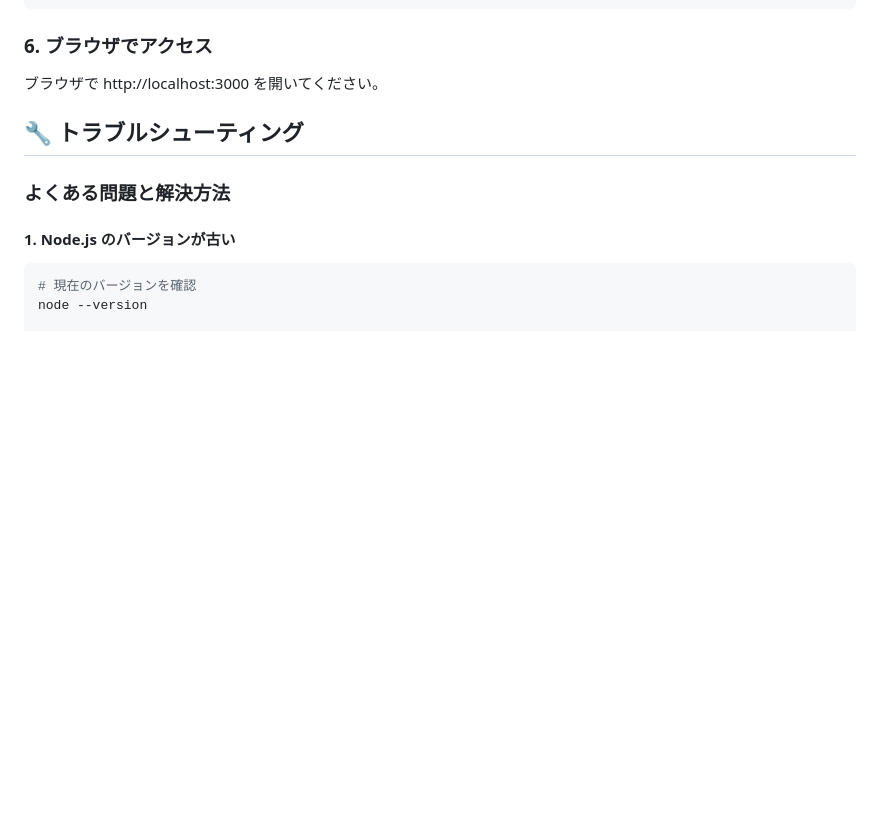
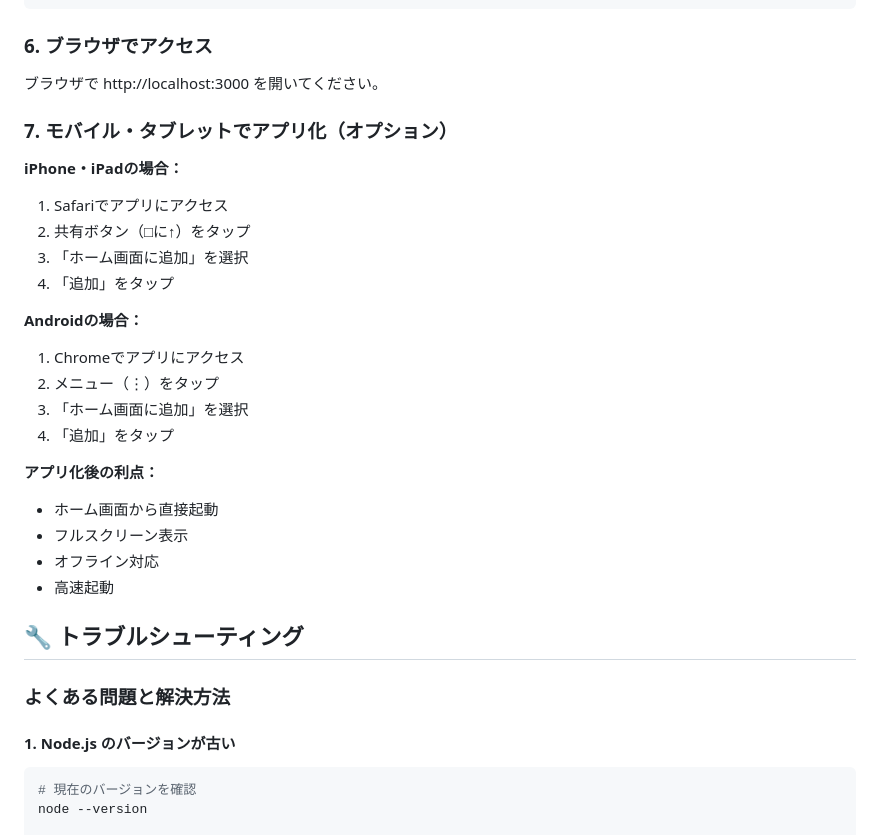
Before and after one commit to kuninet/simple-exercise-calendar, a Markdown page: INSTALLATION.md, the part around the change printed below. Drawn GitHub-style; blank space fills up the shorter version.

```diff
--- a/INSTALLATION.md
+++ b/INSTALLATION.md
@@ -98,6 +98,26 @@ http://localhost:3000 でアクセスできます
 ### 6. ブラウザでアクセス
 
 ブラウザで http://localhost:3000 を開いてください。
+
+### 7. モバイル・タブレットでアプリ化（オプション）
+
+**iPhone・iPadの場合：**
+1. Safariでアプリにアクセス
+2. 共有ボタン（□に↑）をタップ
+3. 「ホーム画面に追加」を選択
+4. 「追加」をタップ
+
+**Androidの場合：**
+1. Chromeでアプリにアクセス
+2. メニュー（⋮）をタップ
+3. 「ホーム画面に追加」を選択
+4. 「追加」をタップ
+
+**アプリ化後の利点：**
+- ホーム画面から直接起動
+- フルスクリーン表示
+- オフライン対応
+- 高速起動
 
 ## 🔧 トラブルシューティング
 
```
Also changed, not shown: other parts of INSTALLATION.md (+2 -2 lines).
